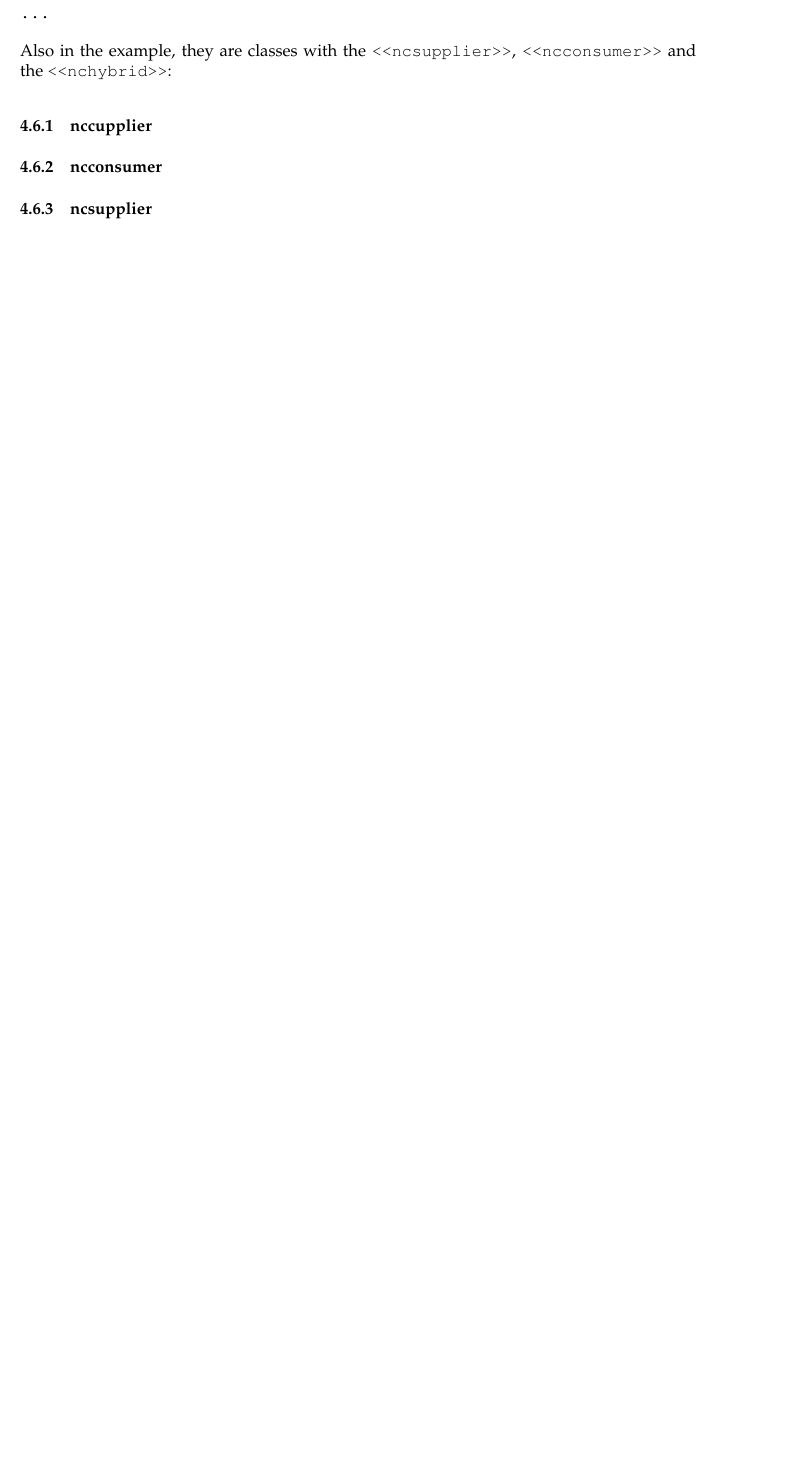
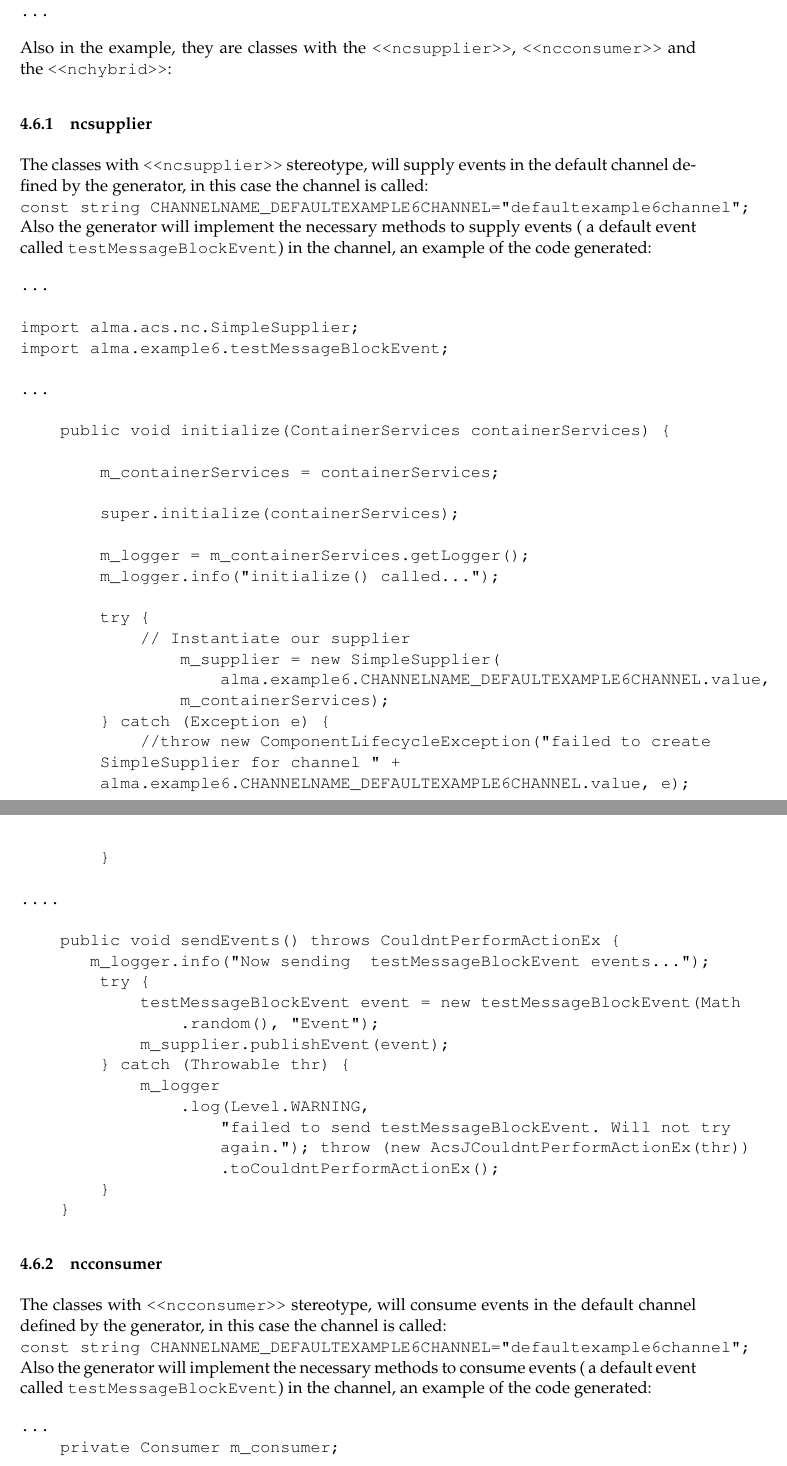
Before and after one commit to javarias/acsccg, a LaTeX document (branches/acsccg-doc/acsccgdoc/src/ACSCCGDocumentation.tex, which reads branches/acsccg-doc/acsccgdoc/src/componentcodegenerator.tex): part of page 26 of 31 before the commit and two parts of pages 26 and 27 of 29 after it, the two joined at a grey line, cut so that both start at the same text, the shorter picture padded with empty space. Compiled offline with pdfLaTeX.

Commit message:
Updated, but not all.

```diff
--- a/branches/acsccg-doc/acsccgdoc/src/componentcodegenerator.tex
+++ b/branches/acsccg-doc/acsccgdoc/src/componentcodegenerator.tex
@@ -353,3 +360,11 @@ of the implemented interface  \verb+IAntennaBase+).\\
+public void initialize(ContainerServices containerServices) {
+
+		m_containerServices = containerServices;
+
+		super.initialize(containerServices);
+...
+\end{verbatim}
+\end{center}
 The IDL files also implement the inheritance, an example of this:
 \begin{center}
 \begin{verbatim}
@@ -425,8 +441,100 @@ struct testMessageBlockEvent
 Also in the example, they are classes with the \verb+<<ncsupplier>>+,
 \verb+<<ncconsumer>>+ and the \verb+<<nchybrid>>+:
 
-\subsubsection{nccupplier}
+\subsubsection{ncsupplier}
+The classes with  \verb+<<ncsupplier>>+ stereotype, will supply events in the
+default channel defined by the generator, in this case the channel is called:\\
+\verb+const string CHANNELNAME_DEFAULTEXAMPLE6CHANNEL="defaultexample6channel";+
+Also the generator will implement the necessary methods to supply events ( a
+default event called \verb+testMessageBlockEvent+) in the channel, an
+example of the code generated:
+
+\begin{center}
+\begin{verbatim}
+...
+
+import alma.acs.nc.SimpleSupplier;
+import alma.example6.testMessageBlockEvent;
+
+...
+
+    public void initialize(ContainerServices containerServices) {
+
+        m_containerServices = containerServices;
+
+        super.initialize(containerServices);
+
+        m_logger = m_containerServices.getLogger();
+        m_logger.info("initialize() called...");
+
+        try {
+            // Instantiate our supplier
+                m_supplier = new SimpleSupplier(
+                    alma.example6.CHANNELNAME_DEFAULTEXAMPLE6CHANNEL.value,
+                m_containerServices);
+        } catch (Exception e) {
+            //throw new ComponentLifecycleException("failed to create
+        SimpleSupplier for channel " +
+        alma.example6.CHANNELNAME_DEFAULTEXAMPLE6CHANNEL.value, e);
+        }
+
+....
+
+    public void sendEvents() throws CouldntPerformActionEx {
+       m_logger.info("Now sending  testMessageBlockEvent events...");
+        try {
+            testMessageBlockEvent event = new testMessageBlockEvent(Math
+                .random(), "Event");
+            m_supplier.publishEvent(event);
+        } catch (Throwable thr) {
+            m_logger
+                .log(Level.WARNING,
+                    "failed to send testMessageBlockEvent. Will not try
+                    again."); throw (new AcsJCouldntPerformActionEx(thr))
+                    .toCouldntPerformActionEx();
+        }
+    }
+\end{verbatim}
+\end{center}
 
 \subsubsection{ncconsumer}
+The classes with  \verb+<<ncconsumer>>+ stereotype, will consume events in the
+default channel defined by the generator, in this case the channel is called:\\
+\verb+const string CHANNELNAME_DEFAULTEXAMPLE6CHANNEL="defaultexample6channel";+
+Also the generator will implement the necessary methods to consume events ( a
+default event called \verb+testMessageBlockEvent+) in the channel, an
+example of the code generated:
 
-\subsubsection {ncsupplier}
+\begin{center}
+\begin{verbatim}
+...
+    private Consumer m_consumer;
+    ....
+        try {
+            m_consumer = new Consumer(
+                alma.example6.CHANNELNAME_DEFAULTEXAMPLE6CHANNEL.value,
+                    m_containerServices);
+                //Subscribe to a domain and event type.
+            m_consumer.addSubscription(
+                alma.example6.testMessageBlockEvent.class, this);
+                m_consumer.consumerReady();
+                m_logger
+                    .info(" BasicDevice  is waiting for
+                    'testMessageBlockEvent'events.");
+                    } catch (Exception e) {
+                if (m_consumer != null) {
+            m_consumer.disconnect();
+			           }
+            /*
+             if uncomment the next line, add  throws
+             ComponentLifecycleException, but first check if is
+             inhitered class, can not be override the method.
+             the generator put the right code. */
+             throw new ComponentLifecycleException(
+             "failed to connect as an event consumer to channel " +
+             alma.example6.CHANNELNAME_DEFAULTEXAMPLE6CHANNEL.value);
+             }
+    ....
+
+...
+\end{verbatim}
```
Also changed, not shown: branches/acsccg-doc/acsccgdoc/src/ACSCCGDocumentation.tex (+1 -4 lines), branches/acsccg-doc/acsccgdoc/publish/ACSCCGDocumentation.pdf, branches/acsccg-doc/acsccgdoc/src/componentcodegenerator.tex (26 more changed lines).
